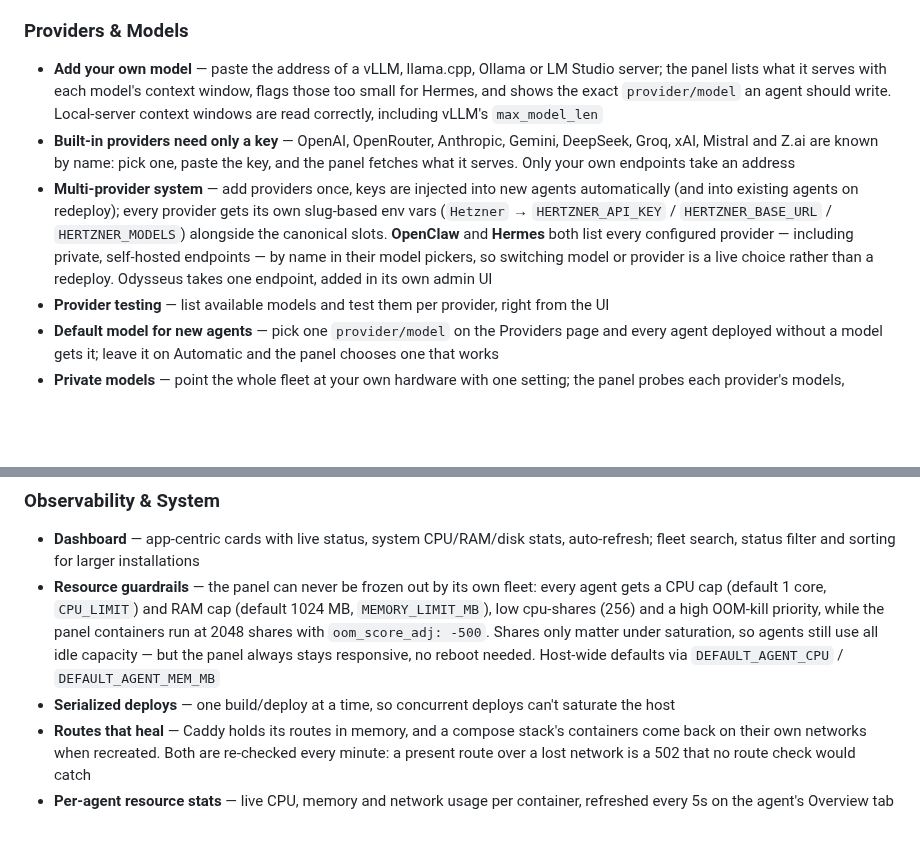
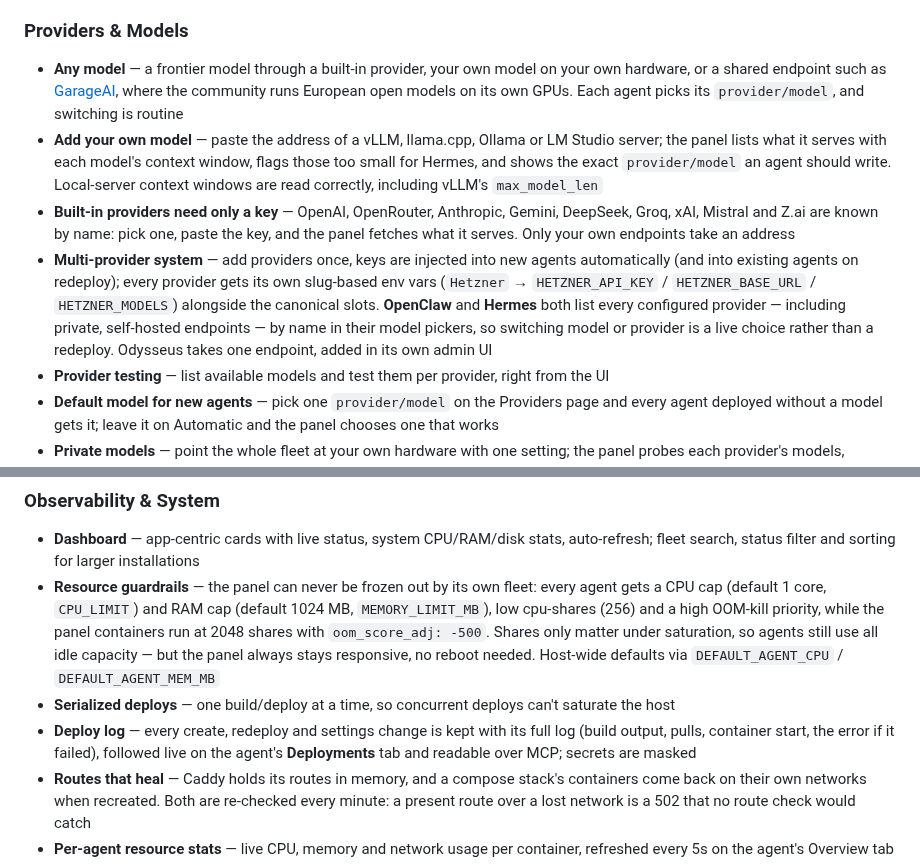
Before and after one commit to magnusfroste/agenthotel, a Markdown page: README.md, 2 parts joined by grey strips. Rendered like a GitHub page; blank space fills up the shorter version.

```diff
--- a/README.md
+++ b/README.md
@@ -58,9 +76,10 @@ Running AI agents on your own server otherwise means hand-rolled Docker commands
 - **Cloudflare Tunnel (optional)** — no open ports, no DNS record pointing here and no local certificate; works behind NAT. One origin for every hostname, since Caddy still routes on the Host header ([manual](docs/MANUAL.md#cloudflare-tunnel))
 
 ### Providers & Models
+- **Any model** — a frontier model through a built-in provider, your own model on your own hardware, or a shared endpoint such as [GarageAI](https://garageai.eu), where the community runs European open models on its own GPUs. Each agent picks its `provider/model`, and switching is routine
 - **Add your own model** — paste the address of a vLLM, llama.cpp, Ollama or LM Studio server; the panel lists what it serves with each model's context window, flags those too small for Hermes, and shows the exact `provider/model` an agent should write. Local-server context windows are read correctly, including vLLM's `max_model_len`
 - **Built-in providers need only a key** — OpenAI, OpenRouter, Anthropic, Gemini, DeepSeek, Groq, xAI, Mistral and Z.ai are known by name: pick one, paste the key, and the panel fetches what it serves. Only your own endpoints take an address
-- **Multi-provider system** — add providers once, keys are injected into new agents automatically (and into existing agents on redeploy); every provider gets its own slug-based env vars (`Hetzner` → `HERTZNER_API_KEY` / `HERTZNER_BASE_URL` / `HERTZNER_MODELS`) alongside the canonical slots. **OpenClaw** and **Hermes** both list every configured provider — including private, self-hosted endpoints — by name in their model pickers, so switching model or provider is a live choice rather than a redeploy. Odysseus takes one endpoint, added in its own admin UI
+- **Multi-provider system** — add providers once, keys are injected into new agents automatically (and into existing agents on redeploy); every provider gets its own slug-based env vars (`Hetzner` → `HETZNER_API_KEY` / `HETZNER_BASE_URL` / `HETZNER_MODELS`) alongside the canonical slots. **OpenClaw** and **Hermes** both list every configured provider — including private, self-hosted endpoints — by name in their model pickers, so switching model or provider is a live choice rather than a redeploy. Odysseus takes one endpoint, added in its own admin UI
 - **Provider testing** — list available models and test them per provider, right from the UI
 - **Default model for new agents** — pick one `provider/model` on the Providers page and every agent deployed without a model gets it; leave it on Automatic and the panel chooses one that works
 - **Private models** — point the whole fleet at your own hardware with one setting; the panel probes each provider's models, declines any too small for a runtime to run, and says so rather than falling back to a hosted API without telling you
@@ -71,6 +90,7 @@ See the [Providers & Models manual chapter](docs/MANUAL.md#providers--models) fo
 - **Dashboard** — app-centric cards with live status, system CPU/RAM/disk stats, auto-refresh; fleet search, status filter and sorting for larger installations
 - **Resource guardrails** — the panel can never be frozen out by its own fleet: every agent gets a CPU cap (default 1 core, `CPU_LIMIT`) and RAM cap (default 1024 MB, `MEMORY_LIMIT_MB`), low cpu-shares (256) and a high OOM-kill priority, while the panel containers run at 2048 shares with `oom_score_adj: -500`. Shares only matter under saturation, so agents still use all idle capacity — but the panel always stays responsive, no reboot needed. Host-wide defaults via `DEFAULT_AGENT_CPU` / `DEFAULT_AGENT_MEM_MB`
 - **Serialized deploys** — one build/deploy at a time, so concurrent deploys can't saturate the host
+- **Deploy log** — every create, redeploy and settings change is kept with its full log (build output, pulls, container start, the error if it failed), followed live on the agent's **Deployments** tab and readable over MCP; secrets are masked
 - **Routes that heal** — Caddy holds its routes in memory, and a compose stack's containers come back on their own networks when recreated. Both are re-checked every minute: a present route over a lost network is a 502 that no route check would catch
 - **Per-agent resource stats** — live CPU, memory and network usage per container, refreshed every 5s on the agent's Overview tab
 - **Uptime monitoring** — HTTPS checks every minute for running agents with a domain, 24h/7d percentages and a 50-check history strip, with `agent.up`/`agent.down` events on state transitions
```
Also changed, not shown: other parts of README.md (+21 -1 lines), docs/media/demo-chat.jpg (added).
